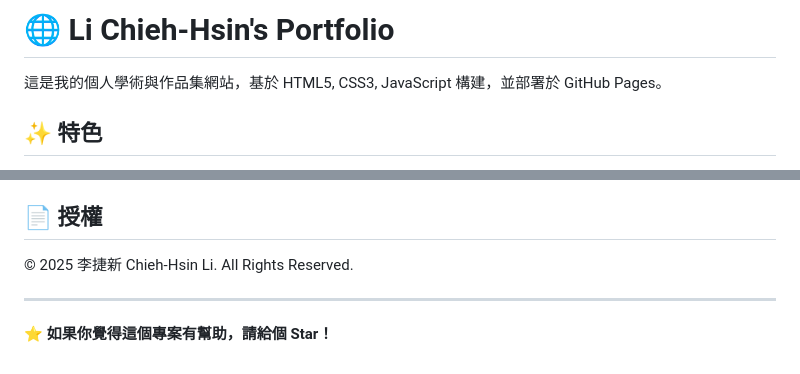
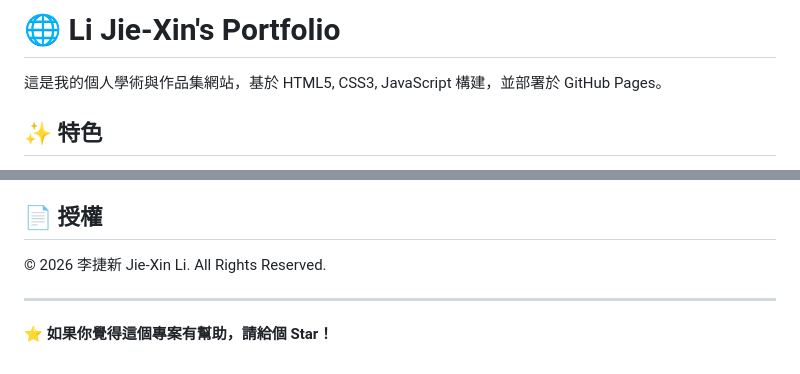
Before and after one commit to fader2077/fader2077.github.io, a Markdown page: README.md, 2 parts joined by grey strips. Rendered like a GitHub page.

```diff
--- a/README.md
+++ b/README.md
@@ -1,4 +1,4 @@
-# 🌐 Li Chieh-Hsin's Portfolio
+# 🌐 Li Jie-Xin's Portfolio
 
 這是我的個人學術與作品集網站，基於 HTML5, CSS3, JavaScript 構建，並部署於 GitHub Pages。
 
@@ -91,7 +91,7 @@ open http://localhost:8000
 - ✅ 結構化資料標記
 
 ## 📄 授權
-© 2025 李捷新 Chieh-Hsin Li. All Rights Reserved.
+© 2026 李捷新 Jie-Xin Li. All Rights Reserved.
 
 ---
 
```
